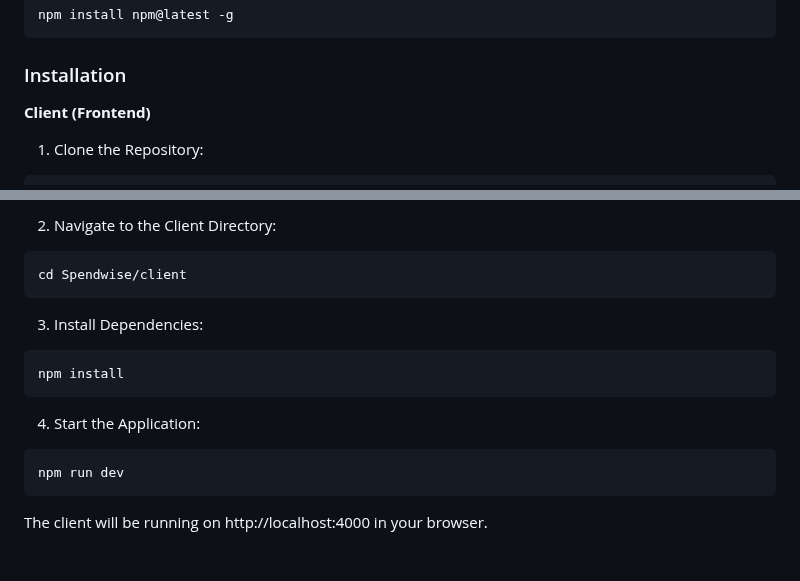
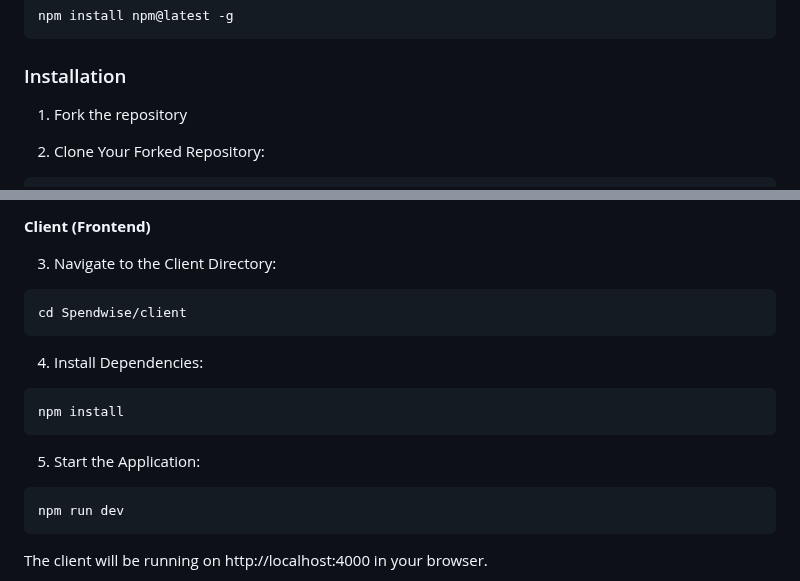
Before and after one commit to ani1609/Spendwise, a Markdown page: README.md, 2 parts joined by grey strips. Rendered like a GitHub page; blank space fills up the shorter version.

````diff
--- a/README.md
+++ b/README.md
@@ -67,7 +67,8 @@ npm install npm@latest -g
 
 ### Installation
 
-**Client (Frontend)**
-1. Clone the Repository:
+1. Fork the repository
+
+2. Clone Your Forked Repository:
 
 ```sh
@@ -75,18 +76,20 @@ git clone https://github.com/ani1609/Spendwise.git
 ```
 
-2. Navigate to the Client Directory:
+**Client (Frontend)**
+
+3. Navigate to the Client Directory:
 
 ```sh
 cd Spendwise/client
 ```
 
-3. Install Dependencies:
+4. Install Dependencies:
 
 ```sh
 npm install
 ```
 
-4. Start the Application:
+5. Start the Application:
 
 ```sh
 npm run dev
````
Also changed, not shown: other parts of README.md (+1 -1 lines).
